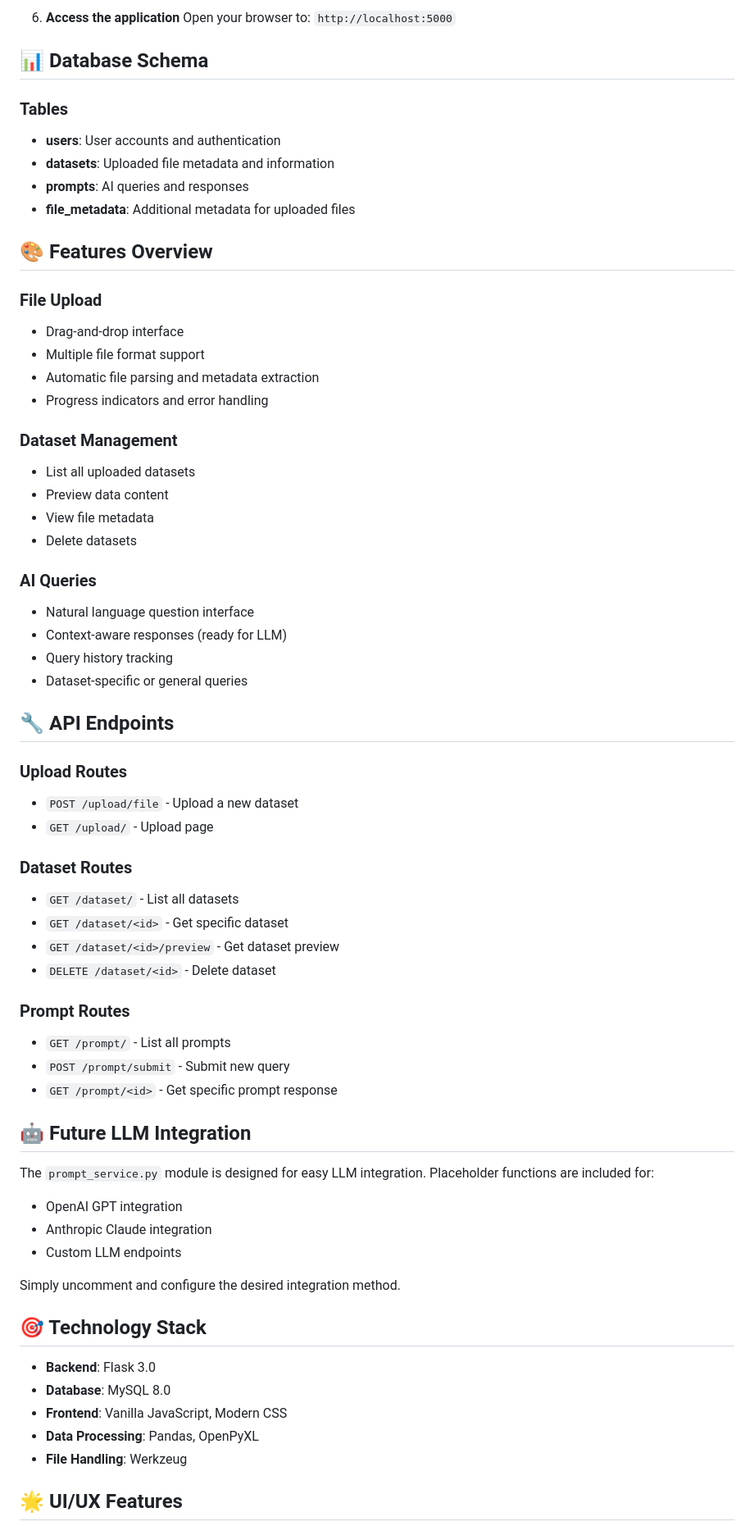
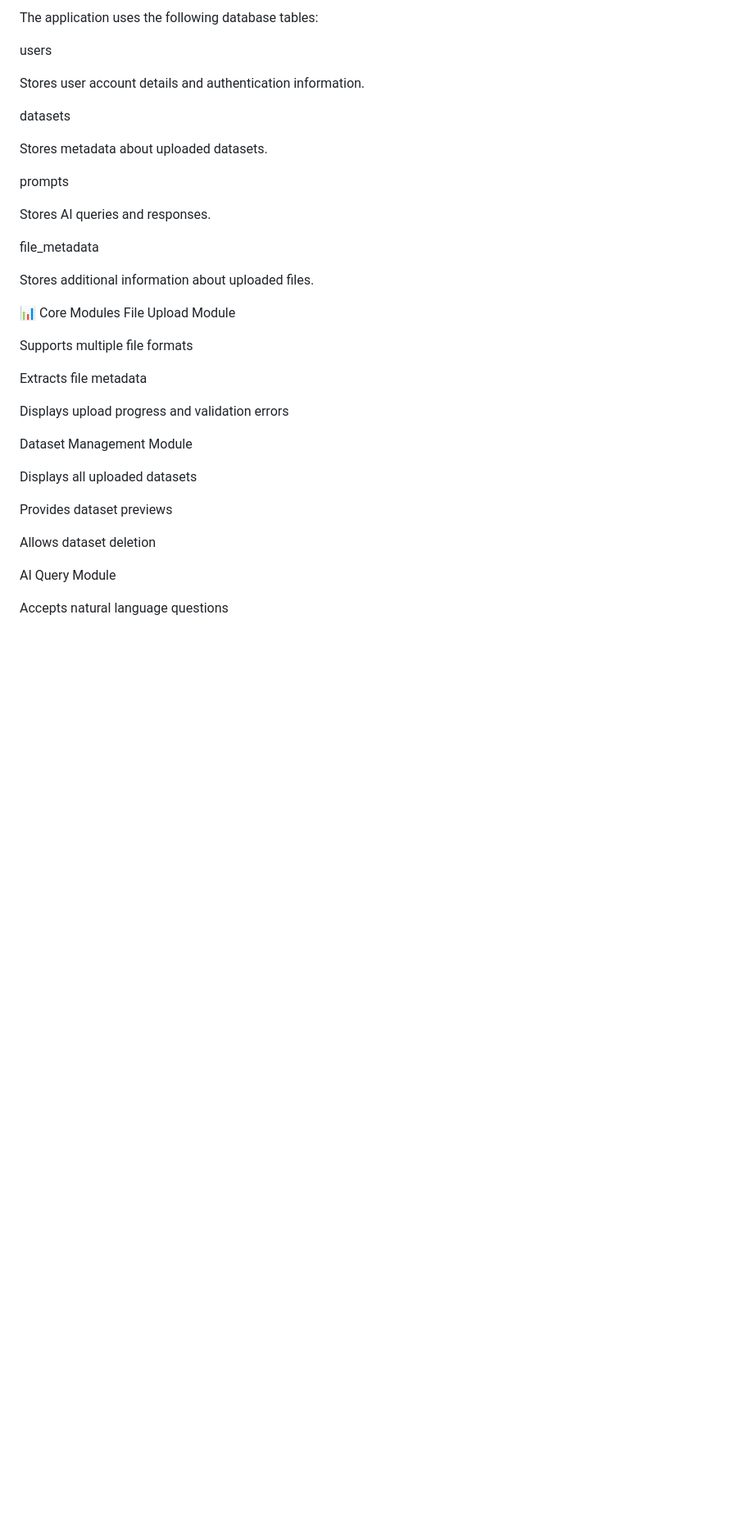
Before and after one commit to LokeshJayanth/AI_DASHBOARD, a Markdown page: README.md, the part around one of its changes. Shown at 82% size. Rendered like a GitHub page; blank space fills up the shorter version.

Commit message:
Revise README for improved clarity and detail
Updated README to enhance clarity and detail about features, setup instructions, and project structure.

```diff
--- a/README.md
+++ b/README.md
@@ -91,70 +128,40 @@ ai_dashboard/
 
-6. **Access the application**
-   Open your browser to: `http://localhost:5000`
+The application uses the following database tables:
 
-## 📊 Database Schema
+users
 
-### Tables
+Stores user account details and authentication information.
 
-- **users**: User accounts and authentication
-- **datasets**: Uploaded file metadata and information
-- **prompts**: AI queries and responses
-- **file_metadata**: Additional metadata for uploaded files
+datasets
 
-## 🎨 Features Overview
+Stores metadata about uploaded datasets.
 
-### File Upload
-- Drag-and-drop interface
-- Multiple file format support
-- Automatic file parsing and metadata extraction
-- Progress indicators and error handling
+prompts
 
-### Dataset Management
-- List all uploaded datasets
-- Preview data content
-- View file metadata
-- Delete datasets
+Stores AI queries and responses.
 
-### AI Queries
-- Natural language question interface
-- Context-aware responses (ready for LLM)
-- Query history tracking
-- Dataset-specific or general queries
+file_metadata
 
-## 🔧 API Endpoints
+Stores additional information about uploaded files.
 
-### Upload Routes
-- `POST /upload/file` - Upload a new dataset
-- `GET /upload/` - Upload page
+📊 Core Modules
+File Upload Module
 
-### Dataset Routes
-- `GET /dataset/` - List all datasets
-- `GET /dataset/<id>` - Get specific dataset
-- `GET /dataset/<id>/preview` - Get dataset preview
-- `DELETE /dataset/<id>` - Delete dataset
+Supports multiple file formats
 
-### Prompt Routes
-- `GET /prompt/` - List all prompts
-- `POST /prompt/submit` - Submit new query
-- `GET /prompt/<id>` - Get specific prompt response
+Extracts file metadata
 
-## 🤖 Future LLM Integration
+Displays upload progress and validation errors
 
-The `prompt_service.py` module is designed for easy LLM integration. Placeholder functions are included for:
+Dataset Management Module
 
-- OpenAI GPT integration
-- Anthropic Claude integration
-- Custom LLM endpoints
+Displays all uploaded datasets
 
-Simply uncomment and configure the desired integration method.
+Provides dataset previews
 
-## 🎯 Technology Stack
+Allows dataset deletion
 
-- **Backend**: Flask 3.0
-- **Database**: MySQL 8.0
-- **Frontend**: Vanilla JavaScript, Modern CSS
-- **Data Processing**: Pandas, OpenPyXL
-- **File Handling**: Werkzeug
+AI Query Module
 
-## 🌟 UI/UX Features
+Accepts natural language questions
 
```
Also changed, not shown: other parts of README.md (+166 -70 lines).
